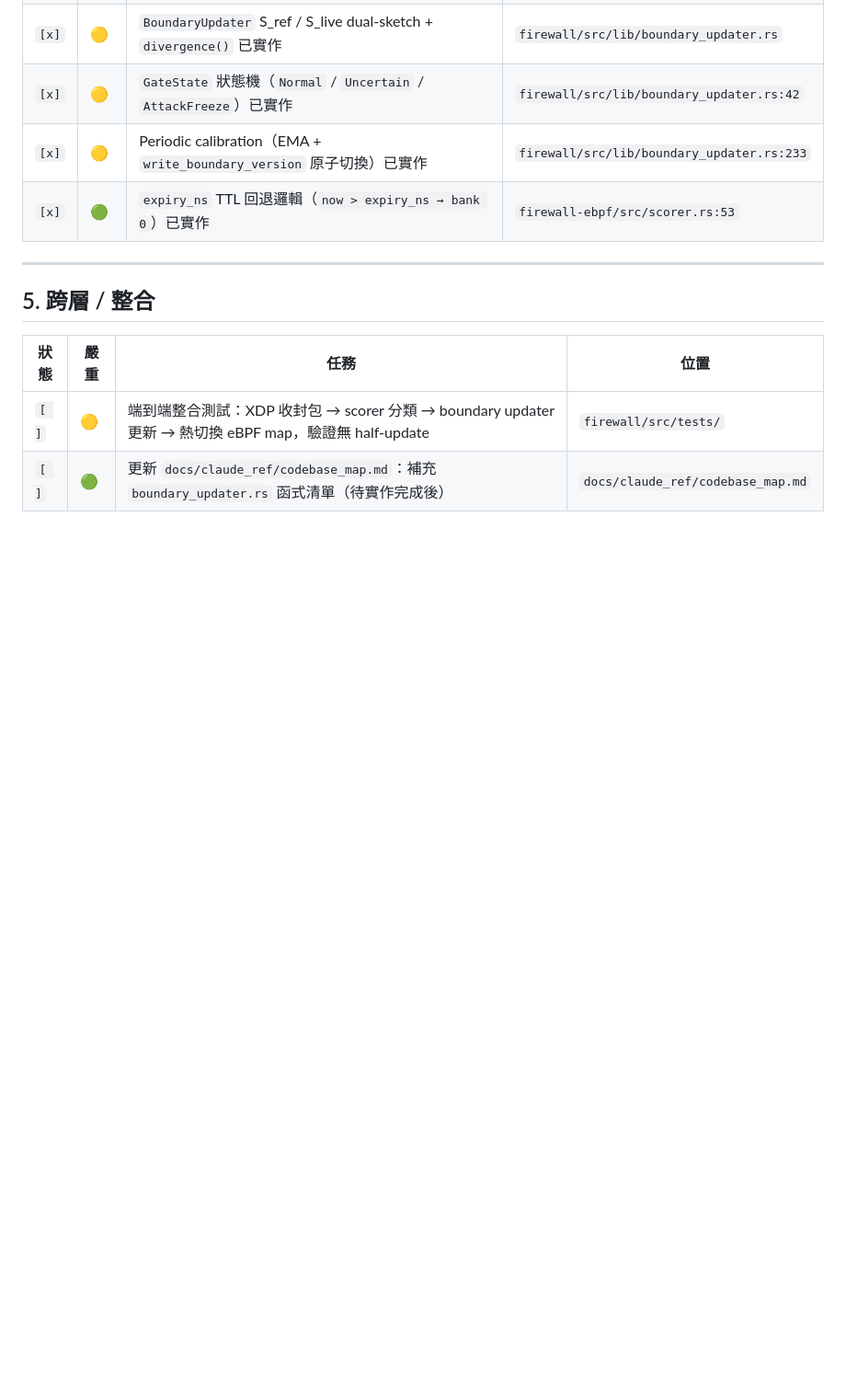
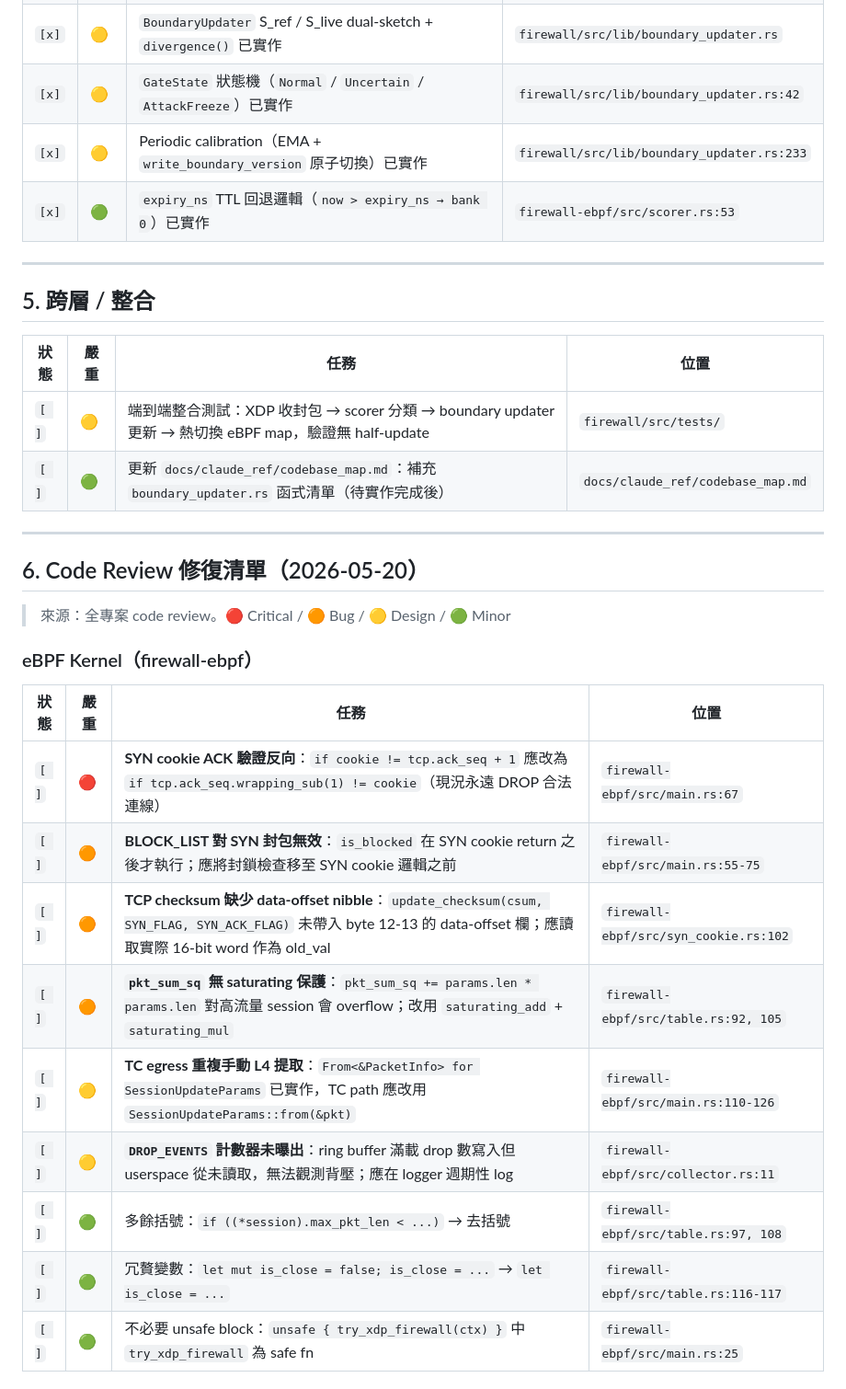
Before and after one commit to zanyaowo/project, a Markdown page: docs/TASKS.md, the part around one of its changes. Shown at 92% size. GitHub-like rendering; blank space fills up the shorter version.

```diff
--- a/docs/TASKS.md
+++ b/docs/TASKS.md
@@ -66,3 +66,24 @@
 |------|------|------|------|
 | `[ ]` | 🟡 | 端到端整合測試：XDP 收封包 → scorer 分類 → boundary updater 更新 → 熱切換 eBPF map，驗證無 half-update | `firewall/src/tests/` |
 | `[ ]` | 🟢 | 更新 `docs/claude_ref/codebase_map.md`：補充 `boundary_updater.rs` 函式清單（待實作完成後） | `docs/claude_ref/codebase_map.md` |
+
+---
+
+## 6. Code Review 修復清單（2026-05-20）
+
+> 來源：全專案 code review。🔴 Critical / 🟠 Bug / 🟡 Design / 🟢 Minor
+
+### eBPF Kernel（firewall-ebpf）
+
+| 狀態 | 嚴重 | 任務 | 位置 |
+|------|------|------|------|
+| `[ ]` | 🔴 | **SYN cookie ACK 驗證反向**：`if cookie != tcp.ack_seq + 1` 應改為 `if tcp.ack_seq.wrapping_sub(1) != cookie`（現況永遠 DROP 合法連線） | `firewall-ebpf/src/main.rs:67` |
+| `[ ]` | 🟠 | **BLOCK_LIST 對 SYN 封包無效**：`is_blocked` 在 SYN cookie return 之後才執行；應將封鎖檢查移至 SYN cookie 邏輯之前 | `firewall-ebpf/src/main.rs:55-75` |
+| `[ ]` | 🟠 | **TCP checksum 缺少 data-offset nibble**：`update_checksum(csum, SYN_FLAG, SYN_ACK_FLAG)` 未帶入 byte 12-13 的 data-offset 欄；應讀取實際 16-bit word 作為 old_val | `firewall-ebpf/src/syn_cookie.rs:102` |
+| `[ ]` | 🟠 | **`pkt_sum_sq` 無 saturating 保護**：`pkt_sum_sq += params.len * params.len` 對高流量 session 會 overflow；改用 `saturating_add` + `saturating_mul` | `firewall-ebpf/src/table.rs:92, 105` |
+| `[ ]` | 🟡 | **TC egress 重複手動 L4 提取**：`From<&PacketInfo> for SessionUpdateParams` 已實作，TC path 應改用 `SessionUpdateParams::from(&pkt)` | `firewall-ebpf/src/main.rs:110-126` |
+| `[ ]` | 🟡 | **`DROP_EVENTS` 計數器未曝出**：ring buffer 滿載 drop 數寫入但 userspace 從未讀取，無法觀測背壓；應在 logger 週期性 log | `firewall-ebpf/src/collector.rs:11` |
+| `[ ]` | 🟢 | 多餘括號：`if ((*session).max_pkt_len < ...)` → 去括號 | `firewall-ebpf/src/table.rs:97, 108` |
+| `[ ]` | 🟢 | 冗贅變數：`let mut is_close = false; is_close = ...` → `let is_close = ...` | `firewall-ebpf/src/table.rs:116-117` |
+| `[ ]` | 🟢 | 不必要 unsafe block：`unsafe { try_xdp_firewall(ctx) }` 中 `try_xdp_firewall` 為 safe fn | `firewall-ebpf/src/main.rs:25` |
+
```
Also changed, not shown: other parts of docs/TASKS.md (+15 -0 lines).
